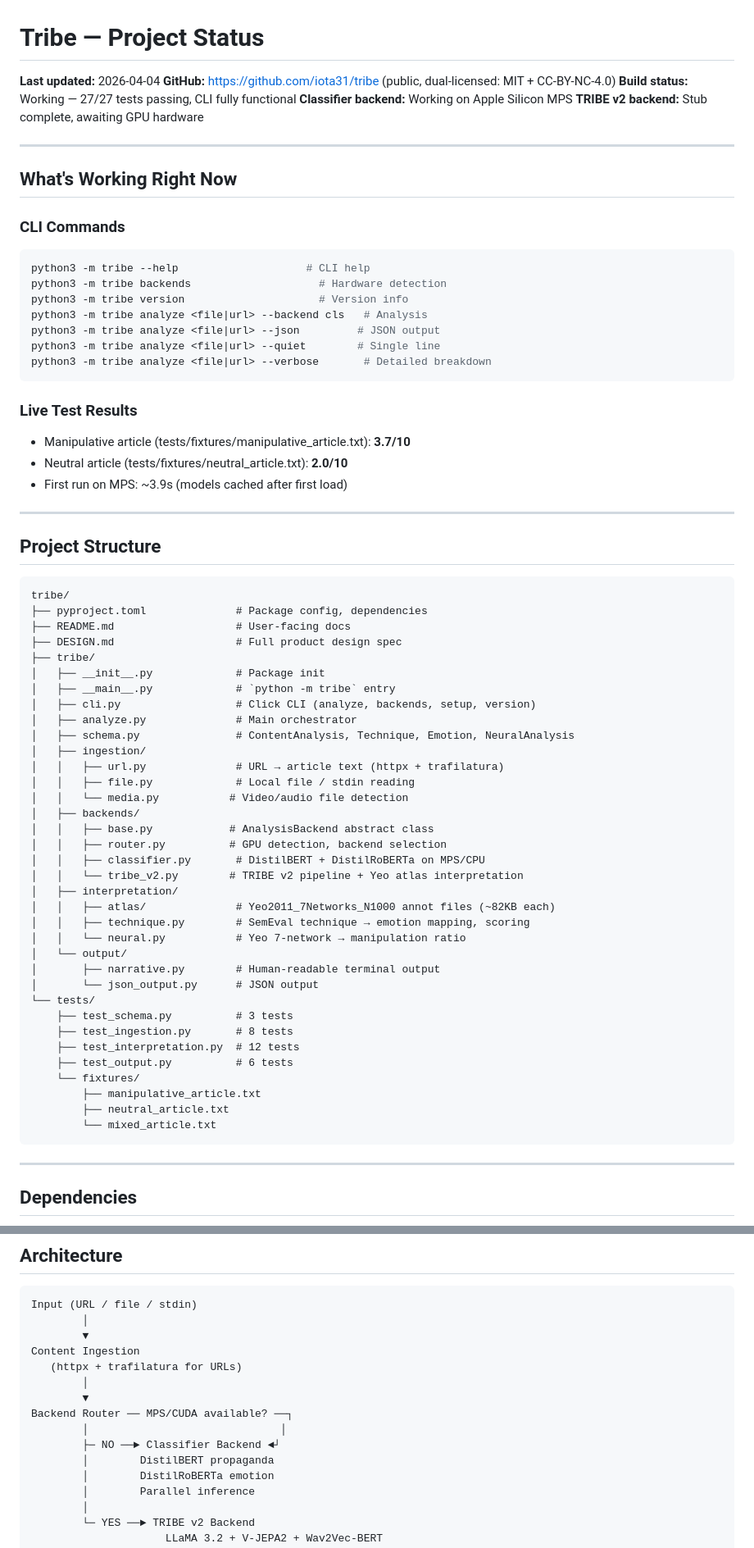
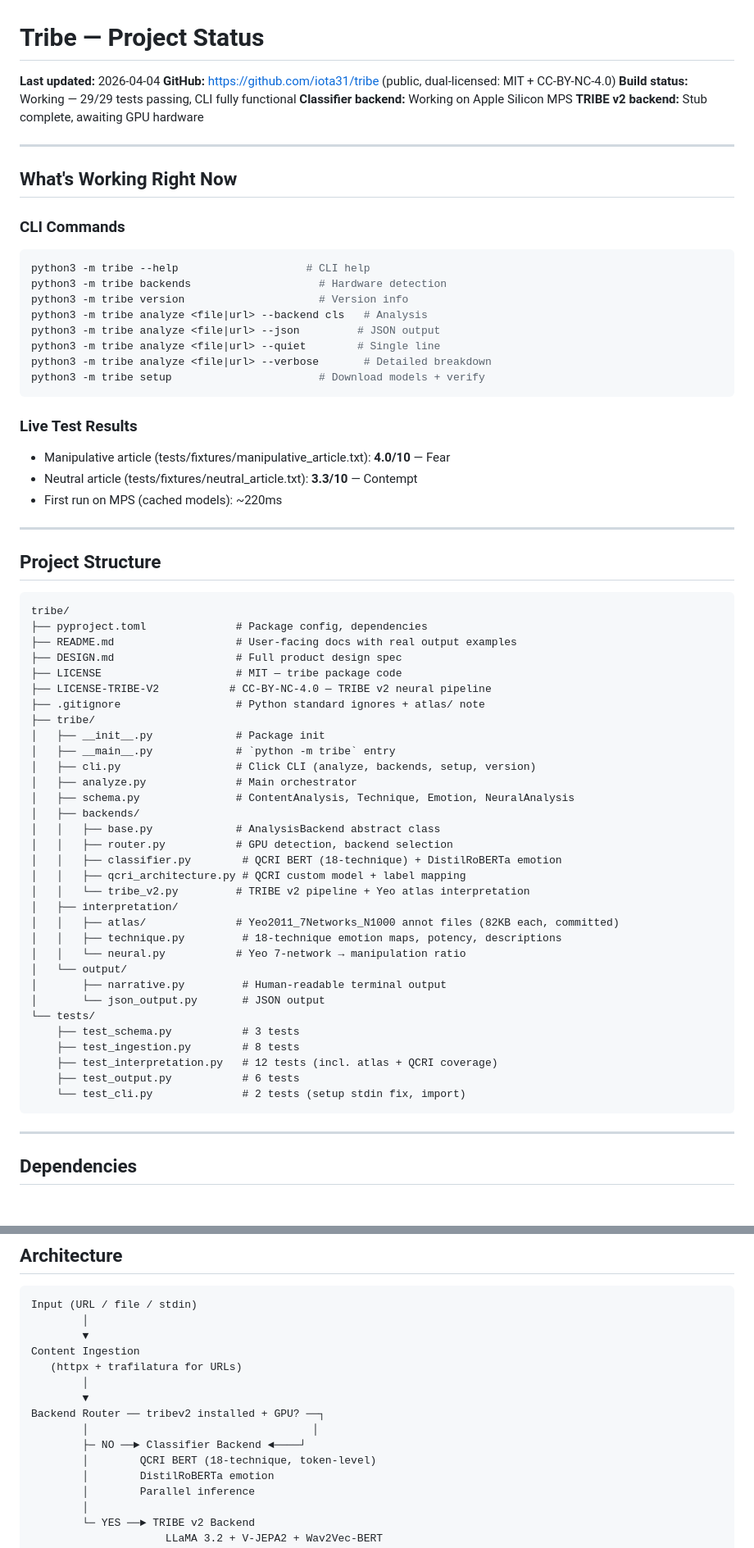
Before and after one commit to iota31/tribe, a Markdown page: PROJECT_STATUS.md, 2 parts joined by grey strips. Shown at 82% size. Drawn GitHub-style; blank space fills up the shorter version.

Commit message:
docs: update PROJECT_STATUS.md — all items complete

````diff
--- a/PROJECT_STATUS.md
+++ b/PROJECT_STATUS.md
@@ -2,7 +2,7 @@
 
 **Last updated:** 2026-04-04
 **GitHub:** https://github.com/iota31/tribe (public, dual-licensed: MIT + CC-BY-NC-4.0)
-**Build status:** Working — 27/27 tests passing, CLI fully functional
+**Build status:** Working — 29/29 tests passing, CLI fully functional
 **Classifier backend:** Working on Apple Silicon MPS
 **TRIBE v2 backend:** Stub complete, awaiting GPU hardware
 
@@ -19,12 +19,13 @@ python3 -m tribe analyze <file|url> --backend cls   # Analysis
 python3 -m tribe analyze <file|url> --json         # JSON output
 python3 -m tribe analyze <file|url> --quiet        # Single line
 python3 -m tribe analyze <file|url> --verbose       # Detailed breakdown
+python3 -m tribe setup                       # Download models + verify
 ```
 
 ### Live Test Results
-- Manipulative article (tests/fixtures/manipulative_article.txt): **3.7/10**
-- Neutral article (tests/fixtures/neutral_article.txt): **2.0/10**
-- First run on MPS: ~3.9s (models cached after first load)
+- Manipulative article (tests/fixtures/manipulative_article.txt): **4.0/10** — Fear
+- Neutral article (tests/fixtures/neutral_article.txt): **3.3/10** — Contempt
+- First run on MPS (cached models): ~220ms
 
 ---
 
@@ -33,39 +34,36 @@ python3 -m tribe analyze <file|url> --verbose       # Detailed breakdown
 ```
 tribe/
 ├── pyproject.toml              # Package config, dependencies
-├── README.md                   # User-facing docs
+├── README.md                   # User-facing docs with real output examples
 ├── DESIGN.md                   # Full product design spec
+├── LICENSE                     # MIT — tribe package code
+├── LICENSE-TRIBE-V2           # CC-BY-NC-4.0 — TRIBE v2 neural pipeline
+├── .gitignore                  # Python standard ignores + atlas/ note
 ├── tribe/
 │   ├── __init__.py             # Package init
 │   ├── __main__.py             # `python -m tribe` entry
 │   ├── cli.py                  # Click CLI (analyze, backends, setup, version)
 │   ├── analyze.py              # Main orchestrator
 │   ├── schema.py               # ContentAnalysis, Technique, Emotion, NeuralAnalysis
-│   ├── ingestion/
-│   │   ├── url.py              # URL → article text (httpx + trafilatura)
-│   │   ├── file.py             # Local file / stdin reading
-│   │   └── media.py           # Video/audio file detection
 │   ├── backends/
-│   │   ├── base.py            # AnalysisBackend abstract class
-│   │   ├── router.py          # GPU detection, backend selection
-│   │   ├── classifier.py       # DistilBERT + DistilRoBERTa on MPS/CPU
-│   │   └── tribe_v2.py        # TRIBE v2 pipeline + Yeo atlas interpretation
+│   │   ├── base.py             # AnalysisBackend abstract class
+│   │   ├── router.py           # GPU detection, backend selection
+│   │   ├── classifier.py        # QCRI BERT (18-technique) + DistilRoBERTa emotion
+│   │   ├── qcri_architecture.py # QCRI custom model + label mapping
+│   │   └── tribe_v2.py         # TRIBE v2 pipeline + Yeo atlas interpretation
 │   ├── interpretation/
-│   │   ├── atlas/              # Yeo2011_7Networks_N1000 annot files (~82KB each)
-│   │   ├── technique.py        # SemEval technique → emotion mapping, scoring
+│   │   ├── atlas/              # Yeo2011_7Networks_N1000 annot files (82KB each, committed)
+│   │   ├── technique.py         # 18-technique emotion maps, potency, descriptions
 │   │   └── neural.py           # Yeo 7-network → manipulation ratio
 │   └── output/
-│       ├── narrative.py        # Human-readable terminal output
-│       └── json_output.py      # JSON output
+│       ├── narrative.py         # Human-readable terminal output
+│       └── json_output.py       # JSON output
 └── tests/
-    ├── test_schema.py          # 3 tests
-    ├── test_ingestion.py       # 8 tests
-    ├── test_interpretation.py  # 12 tests
-    ├── test_output.py          # 6 tests
-    └── fixtures/
-        ├── manipulative_article.txt
-        ├── neutral_article.txt
-        └── mixed_article.txt
+    ├── test_schema.py           # 3 tests
+    ├── test_ingestion.py        # 8 tests
+    ├── test_interpretation.py   # 12 tests (incl. atlas + QCRI coverage)
+    ├── test_output.py           # 6 tests
+    └── test_cli.py              # 2 tests (setup stdin fix, import)
 ```
 
 ---
@@ -98,10 +96,10 @@ Content Ingestion
    (httpx + trafilatura for URLs)
         │
         ▼
-Backend Router ── MPS/CUDA available? ──┐
-        │                              │
-        ├─ NO ──► Classifier Backend ◄┘
-        │        DistilBERT propaganda
+Backend Router ── tribev2 installed + GPU? ──┐
+        │                                   │
+        ├─ NO ──► Classifier Backend ◄────┘
+        │        QCRI BERT (18-technique, token-level)
         │        DistilRoBERTa emotion
         │        Parallel inference
         │
````
Also changed, not shown: other parts of PROJECT_STATUS.md (+16 -21 lines).
